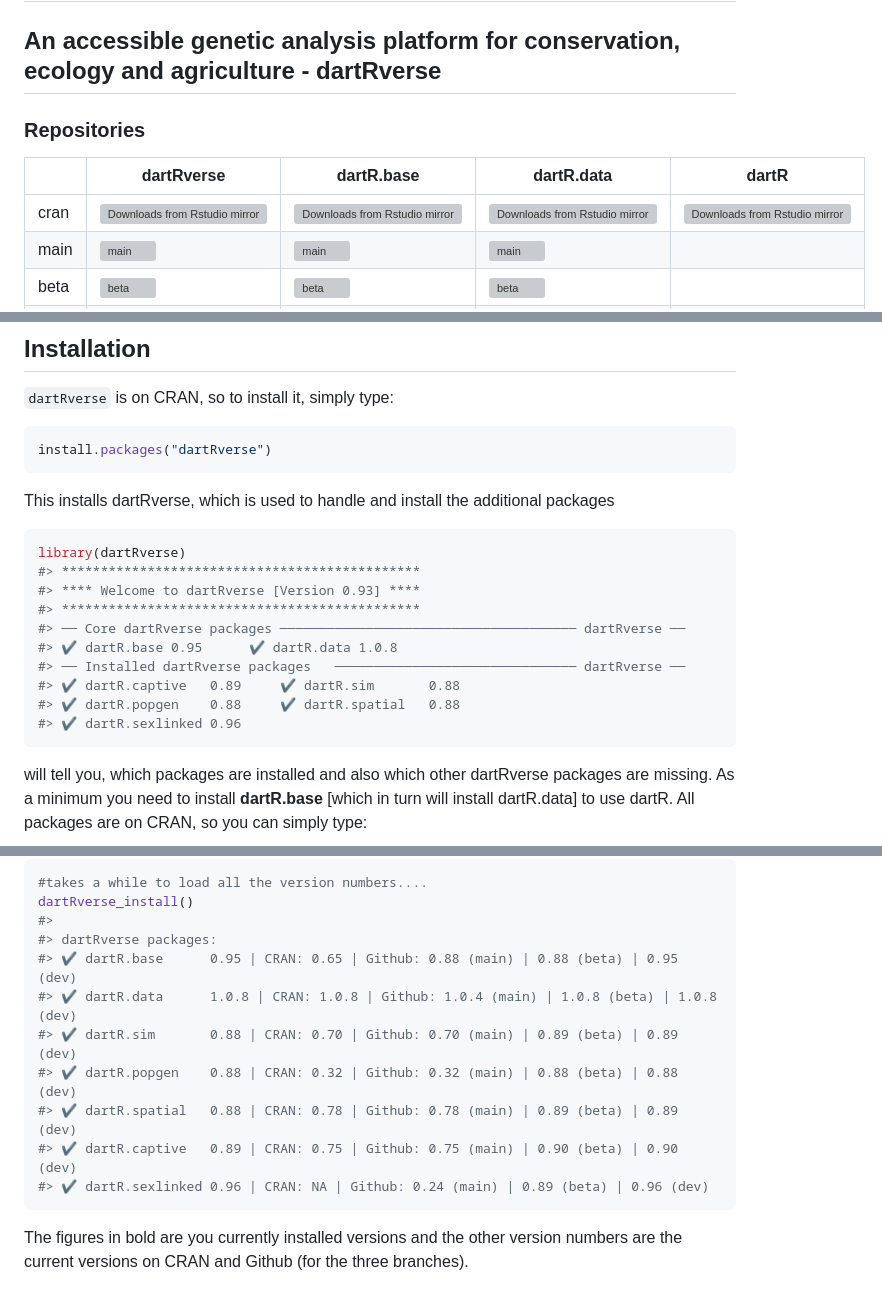
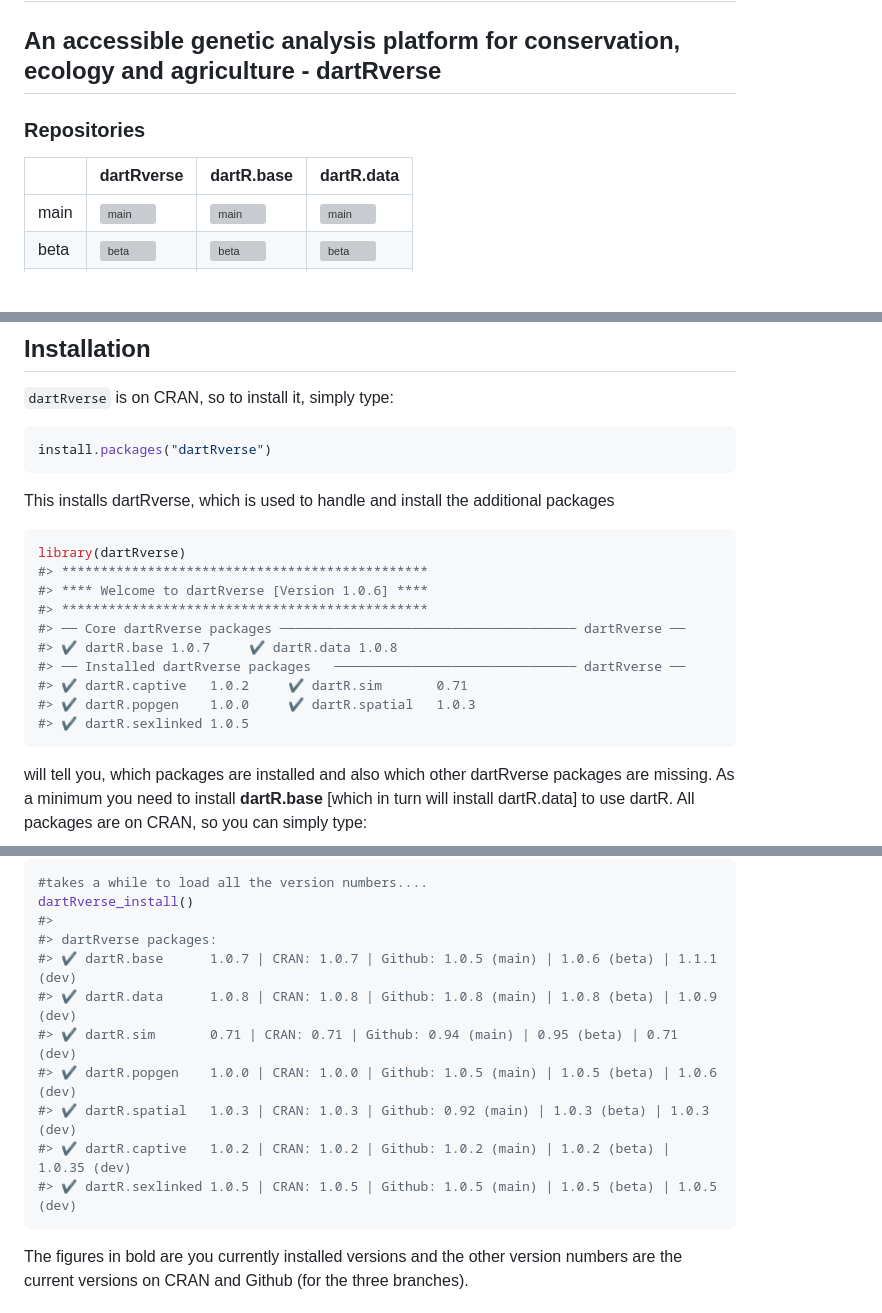
Before and after one commit to green-striped-gecko/dartRverse, a Markdown page: README.md, 3 parts joined by grey strips. Drawn GitHub-style; blank space fills up the shorter version; grey boxes are pictures that could not be loaded.

````diff
--- a/README.md
+++ b/README.md
@@ -7,12 +7,10 @@
 
 <!-- badges: start -->
 
-
 ### Repositories
 
-|      | dartRverse                                                                                                                                                                                                      | dartR.base                                                                                                                                                                           | dartR.data                                                                                                                                                                           | dartR                                                                                                                                                                         |
-|------|-----------------------------------------------------------------------------------------------------------------------------------------------------------------------------------------------------------------|--------------------------------------------------------------------------------------------------------------------------------------------------------------------------------------|--------------------------------------------------------------------------------------------------------------------------------------------------------------------------------------|--------------------------------------------------------------------------------------------------------------------------------------------------------------------------------------|
-| cran | [![Downloads from Rstudio mirror](https://cranlogs.r-pkg.org/badges/grand-total/dartRverse)](https://cran.r-project.org/package=dartRverse) | [![Downloads from Rstudio mirror](https://cranlogs.r-pkg.org/badges/grand-total/dartR.base)](https://cran.r-project.org/package=dartR.base) | [![Downloads from Rstudio mirror](https://cranlogs.r-pkg.org/badges/grand-total/dartR.data)](https://cran.r-project.org/package=dartR.data) | [![Downloads from Rstudio mirror](https://cranlogs.r-pkg.org/badges/grand-total/dartR)](https://cran.r-project.org/package=dartR) |
+|      | dartRverse                                                                                                                                                                                                      | dartR.base                                                                                                                                                                           | dartR.data                                                                                                                                                                           |
+|------|-----------------------------------------------------------------------------------------------------------------------------------------------------------------------------------------------------------------|--------------------------------------------------------------------------------------------------------------------------------------------------------------------------------------|--------------------------------------------------------------------------------------------------------------------------------------------------------------------------------------|
 | main | [![main](https://github.com/green-striped-gecko/dartRverse/actions/workflows/check-standard.yml/badge.svg?branch=main)](https://github.com/green-striped-gecko/dartRverse/actions/workflows/check-standard.yml) | [![main](https://github.com/green-striped-gecko/dartR.base/actions/workflows/check-standard.yml/badge.svg?branch=main)](https://github.com/green-striped-gecko/dartR.base/tree/main) | [![main](https://github.com/green-striped-gecko/dartR.data/actions/workflows/check-standard.yml/badge.svg?branch=main)](https://github.com/green-striped-gecko/dartR.data/tree/main) |
 | beta | [![beta](https://github.com/green-striped-gecko/dartRverse/actions/workflows/check-standard.yml/badge.svg?branch=beta)](https://github.com/green-striped-gecko/dartRverse/actions/workflows/check-standard.yml) | [![beta](https://github.com/green-striped-gecko/dartR.base/actions/workflows/check-standard.yml/badge.svg?branch=beta)](https://github.com/green-striped-gecko/dartR.base/tree/beta) | [![beta](https://github.com/green-striped-gecko/dartR.data/actions/workflows/check-standard.yml/badge.svg?branch=beta)](https://github.com/green-striped-gecko/dartR.data/tree/beta) |
 | dev  | [![dev](https://github.com/green-striped-gecko/dartRverse/actions/workflows/check-standard.yml/badge.svg?branch=dev)](https://github.com/green-striped-gecko/dartRverse/actions/workflows/check-standard.yml)   | [![dev](https://github.com/green-striped-gecko/dartR.base/actions/workflows/check-standard.yml/badge.svg?branch=dev)](https://github.com/green-striped-gecko/dartR.base/tree/dev)    | [![dev](https://github.com/green-striped-gecko/dartR.data/actions/workflows/check-standard.yml/badge.svg?branch=dev)](https://github.com/green-striped-gecko/dartR.data/tree/dev)    |
@@ -71,15 +67,15 @@ additional packages
 
 ``` r
 library(dartRverse)
-#> **********************************************
-#> **** Welcome to dartRverse [Version 0.93] ****
-#> **********************************************
+#> ***********************************************
+#> **** Welcome to dartRverse [Version 1.0.6] ****
+#> ***********************************************
 #> ── Core dartRverse packages ────────────────────────────────────── dartRverse ──
-#> ✔ dartR.base 0.95      ✔ dartR.data 1.0.8
+#> ✔ dartR.base 1.0.7     ✔ dartR.data 1.0.8
 #> ── Installed dartRverse packages   ─────────────────────────────── dartRverse ──
-#> ✔ dartR.captive   0.89     ✔ dartR.sim       0.88
-#> ✔ dartR.popgen    0.88     ✔ dartR.spatial   0.88
-#> ✔ dartR.sexlinked 0.96
+#> ✔ dartR.captive   1.0.2     ✔ dartR.sim       0.71
+#> ✔ dartR.popgen    1.0.0     ✔ dartR.spatial   1.0.3
+#> ✔ dartR.sexlinked 1.0.5
 ```
 
 will tell you, which packages are installed and also which other
@@ -169,13 +165,13 @@ simply type:
 dartRverse_install()
 #>
 #> dartRverse packages:
-#> ✔ dartR.base      0.95 | CRAN: 0.65 | Github: 0.88 (main) | 0.88 (beta) | 0.95 (dev)
-#> ✔ dartR.data      1.0.8 | CRAN: 1.0.8 | Github: 1.0.4 (main) | 1.0.8 (beta) | 1.0.8 (dev)
-#> ✔ dartR.sim       0.88 | CRAN: 0.70 | Github: 0.70 (main) | 0.89 (beta) | 0.89 (dev)
-#> ✔ dartR.popgen    0.88 | CRAN: 0.32 | Github: 0.32 (main) | 0.88 (beta) | 0.88 (dev)
-#> ✔ dartR.spatial   0.88 | CRAN: 0.78 | Github: 0.78 (main) | 0.89 (beta) | 0.89 (dev)
-#> ✔ dartR.captive   0.89 | CRAN: 0.75 | Github: 0.75 (main) | 0.90 (beta) | 0.90 (dev)
-#> ✔ dartR.sexlinked 0.96 | CRAN: NA | Github: 0.24 (main) | 0.89 (beta) | 0.96 (dev)
+#> ✔ dartR.base      1.0.7 | CRAN: 1.0.7 | Github: 1.0.5 (main) | 1.0.6 (beta) | 1.1.1 (dev)
+#> ✔ dartR.data      1.0.8 | CRAN: 1.0.8 | Github: 1.0.8 (main) | 1.0.8 (beta) | 1.0.9 (dev)
+#> ✔ dartR.sim       0.71 | CRAN: 0.71 | Github: 0.94 (main) | 0.95 (beta) | 0.71 (dev)
+#> ✔ dartR.popgen    1.0.0 | CRAN: 1.0.0 | Github: 1.0.5 (main) | 1.0.5 (beta) | 1.0.6 (dev)
+#> ✔ dartR.spatial   1.0.3 | CRAN: 1.0.3 | Github: 0.92 (main) | 1.0.3 (beta) | 1.0.3 (dev)
+#> ✔ dartR.captive   1.0.2 | CRAN: 1.0.2 | Github: 1.0.2 (main) | 1.0.2 (beta) | 1.0.35 (dev)
+#> ✔ dartR.sexlinked 1.0.5 | CRAN: 1.0.5 | Github: 1.0.5 (main) | 1.0.5 (beta) | 1.0.5 (dev)
 ```
 
 The figures in bold are you currently installed versions and the other
````
Also changed, not shown: other parts of README.md (+1 -3 lines).
